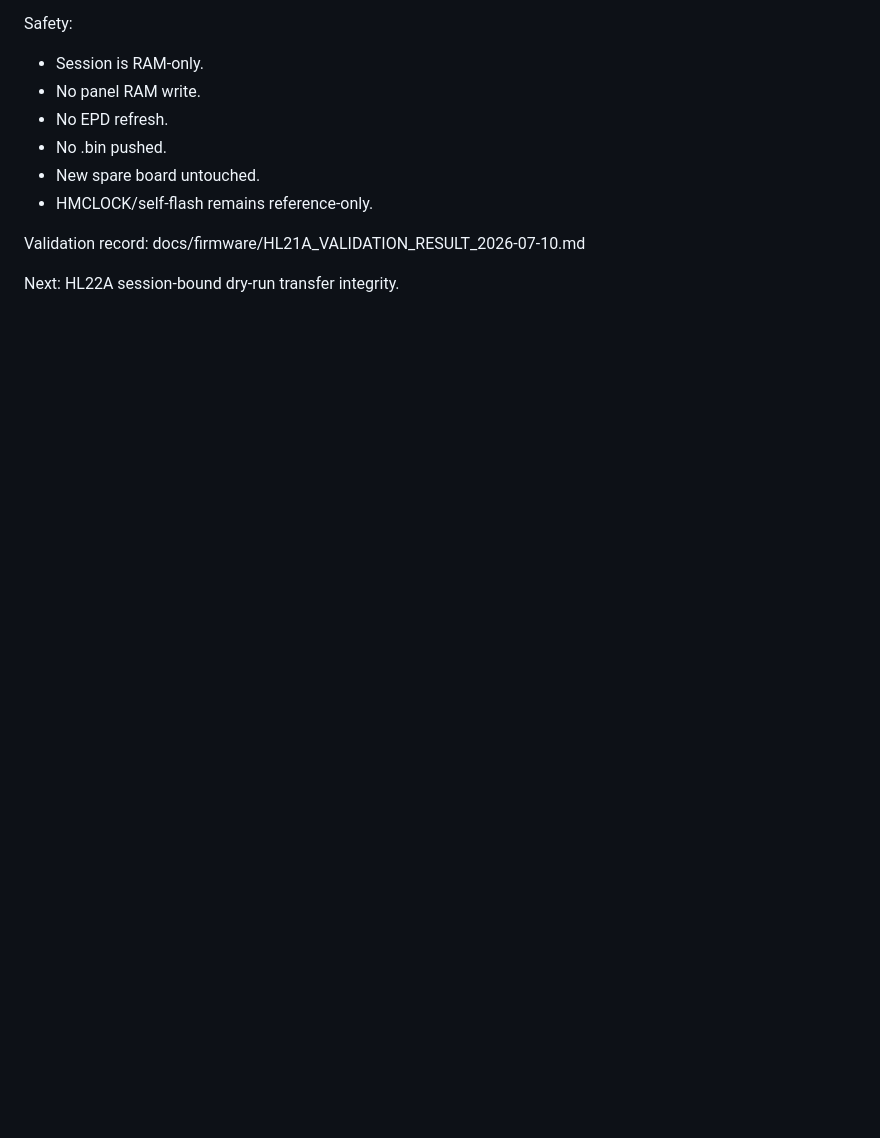
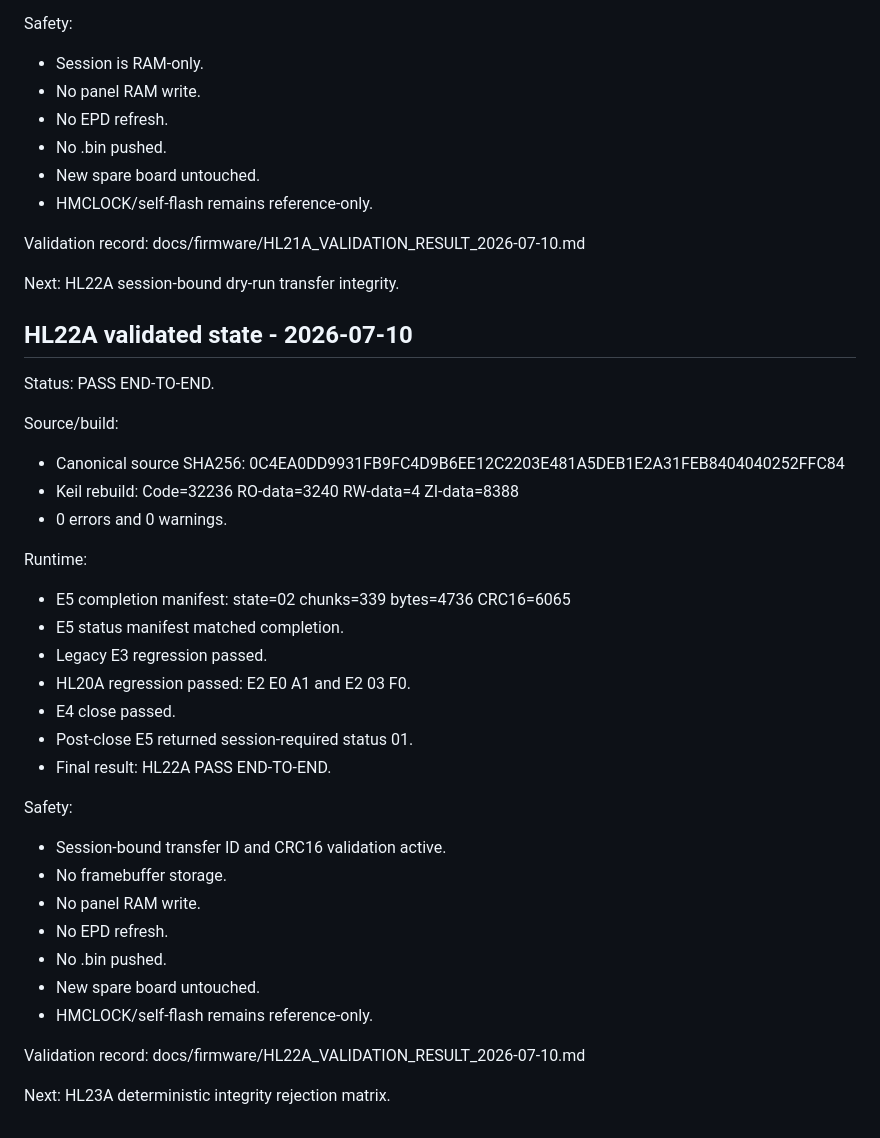
Before and after one commit to onlysky17/Clock, a Markdown page: docs/firmware/CURRENT_STATE.md, the part around the change. GitHub-like rendering; blank space fills up the shorter version.

Commit message:
docs: close HL22A transfer integrity validation

```diff
--- a/docs/firmware/CURRENT_STATE.md
+++ b/docs/firmware/CURRENT_STATE.md
@@ -280,3 +280,48 @@ docs/firmware/HL21A_VALIDATION_RESULT_2026-07-10.md
 
 Next:
 HL22A session-bound dry-run transfer integrity.
+
+## HL22A validated state - 2026-07-10
+
+Status:
+PASS END-TO-END.
+
+Source/build:
+- Canonical source SHA256:
+  0C4EA0DD9931FB9FC4D9B6EE12C2203E481A5DEB1E2A31FEB8404040252FFC84
+- Keil rebuild:
+  Code=32236
+  RO-data=3240
+  RW-data=4
+  ZI-data=8388
+- 0 errors and 0 warnings.
+
+Runtime:
+- E5 completion manifest:
+  state=02
+  chunks=339
+  bytes=4736
+  CRC16=6065
+- E5 status manifest matched completion.
+- Legacy E3 regression passed.
+- HL20A regression passed:
+  E2 E0 A1 and E2 03 F0.
+- E4 close passed.
+- Post-close E5 returned session-required status 01.
+- Final result:
+  HL22A PASS END-TO-END.
+
+Safety:
+- Session-bound transfer ID and CRC16 validation active.
+- No framebuffer storage.
+- No panel RAM write.
+- No EPD refresh.
+- No .bin pushed.
+- New spare board untouched.
+- HMCLOCK/self-flash remains reference-only.
+
+Validation record:
+docs/firmware/HL22A_VALIDATION_RESULT_2026-07-10.md
+
+Next:
+HL23A deterministic integrity rejection matrix.
```
Also changed, not shown: docs/firmware/HL22A_VALIDATION_RESULT_2026-07-10.md (added, +133 -0 lines), docs/handoff/EINK_HANDOFF_2026-07-09.md (+31 -0 lines).
